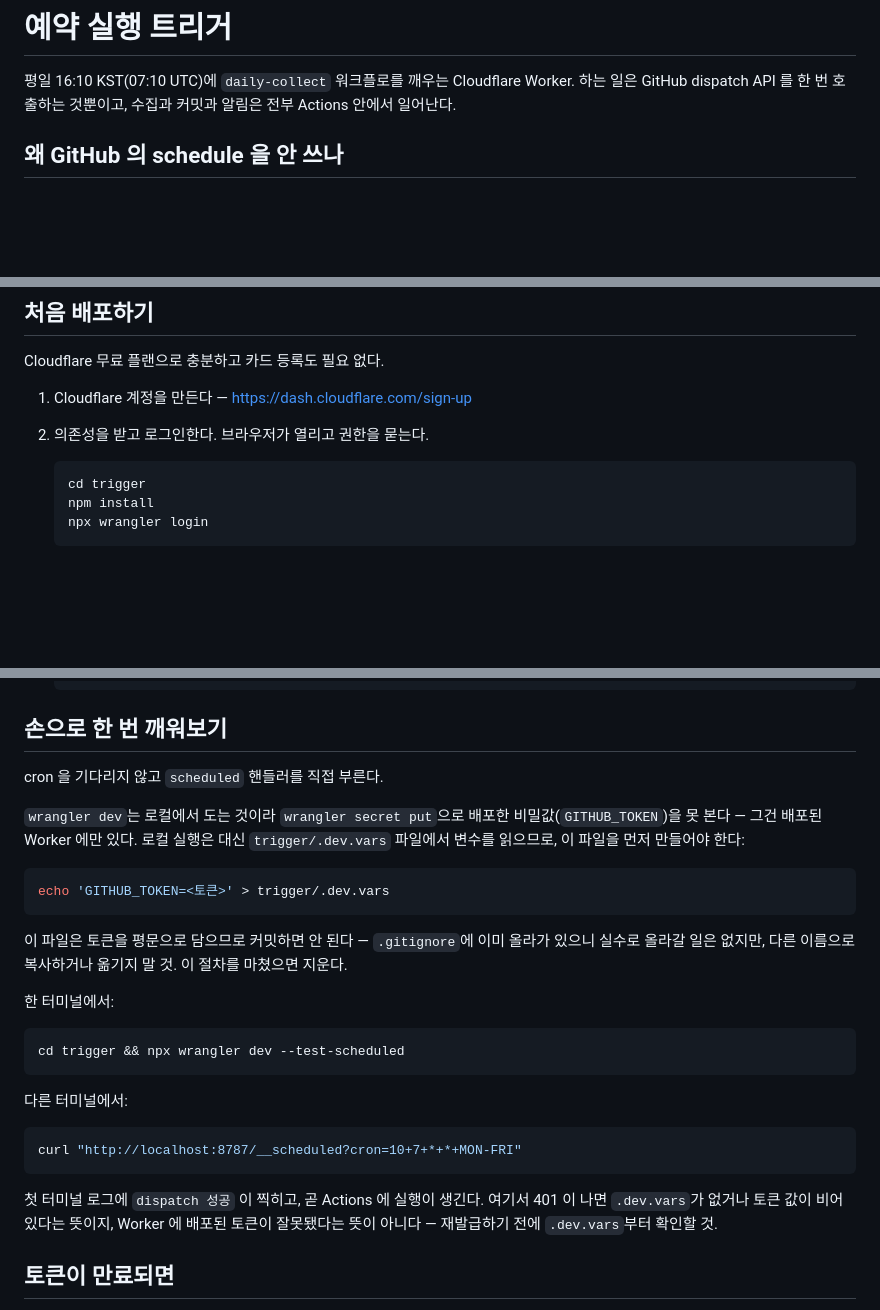
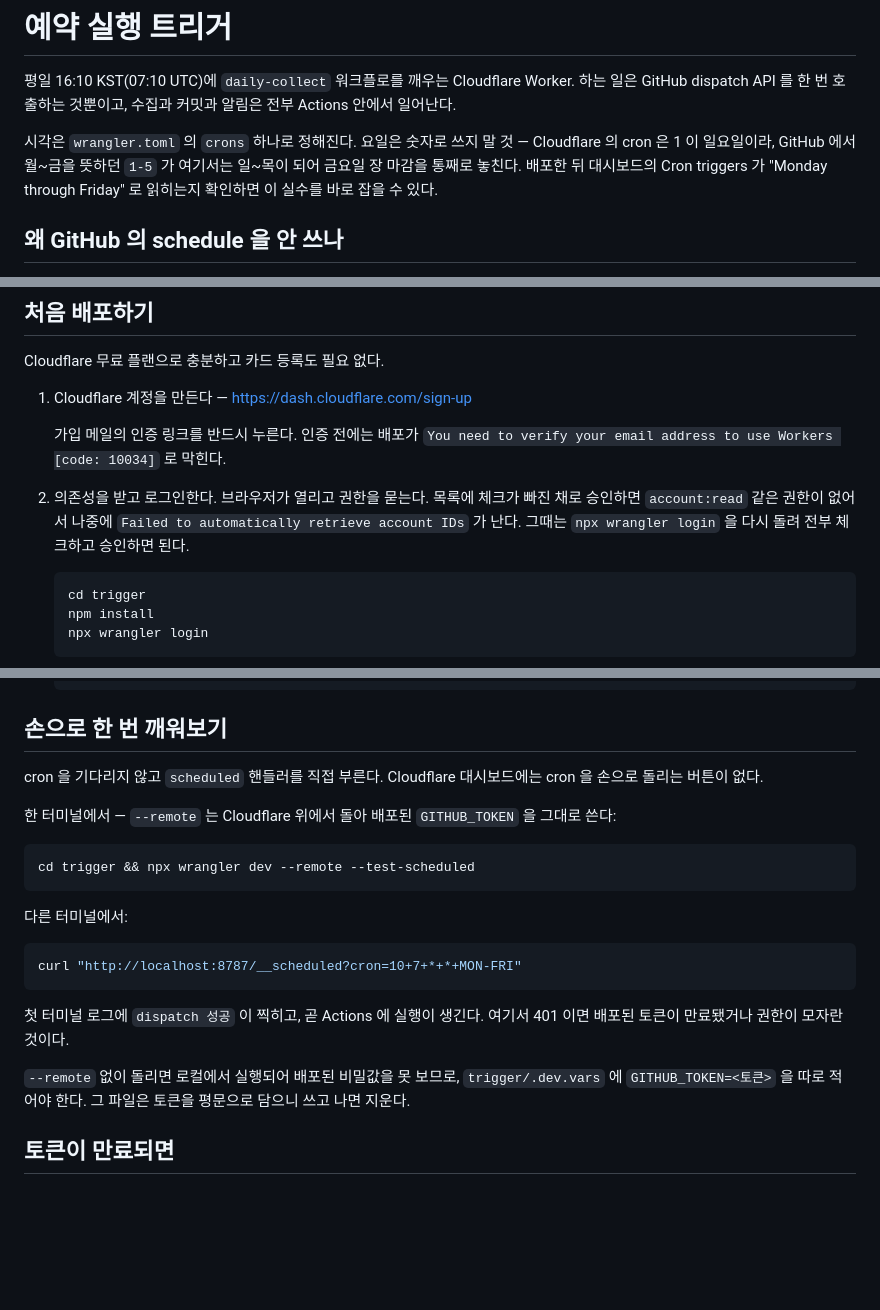
Before and after one commit to Isaac-Lee/market-indicator-tracker, a Markdown page: trigger/README.md, 3 parts joined by grey strips. Rendered like a GitHub page; blank space fills up the shorter version.

Commit message:
Write down what the first deploy actually needed
Setting this up for real turned up four things the instructions did not
mention: Workers refuses to deploy until the account email is verified,
an OAuth consent with boxes left unchecked yields a token that cannot
even list accounts, the dashboard has no button for running a cron by
hand, and a numeric weekday range means Sunday-through-Thursday here.

The manual wake-up now leads with `--remote`, which borrows the deployed
secret instead of asking the reader to write their token into a file
first; `.dev.vars` stays as the offline fallback it always was. The
healthcheck entry says which schedule to give the check, since a default
Simple check pages every weekend.

Co-Authored-By: Claude Opus 5 <noreply@anthropic.com>

````diff
--- a/trigger/README.md
+++ b/trigger/README.md
@@ -3,6 +3,12 @@
 평일 16:10 KST(07:10 UTC)에 `daily-collect` 워크플로를 깨우는 Cloudflare
 Worker. 하는 일은 GitHub dispatch API 를 한 번 호출하는 것뿐이고, 수집과
 커밋과 알림은 전부 Actions 안에서 일어난다.
+
+시각은 `wrangler.toml` 의 `crons` 하나로 정해진다. 요일은 숫자로 쓰지
+말 것 — Cloudflare 의 cron 은 1 이 일요일이라, GitHub 에서 월~금을 뜻하던
+`1-5` 가 여기서는 일~목이 되어 금요일 장 마감을 통째로 놓친다. 배포한
+뒤 대시보드의 Cron triggers 가 "Monday through Friday" 로 읽히는지
+확인하면 이 실수를 바로 잡을 수 있다.
 
 ## 왜 GitHub 의 schedule 을 안 쓰나
 
@@ -30,7 +36,14 @@ Cloudflare 무료 플랜으로 충분하고 카드 등록도 필요 없다.
 
 1. Cloudflare 계정을 만든다 — https://dash.cloudflare.com/sign-up
 
-2. 의존성을 받고 로그인한다. 브라우저가 열리고 권한을 묻는다.
+   가입 메일의 인증 링크를 반드시 누른다. 인증 전에는 배포가
+   `You need to verify your email address to use Workers [code: 10034]`
+   로 막힌다.
+
+2. 의존성을 받고 로그인한다. 브라우저가 열리고 권한을 묻는다. 목록에
+   체크가 빠진 채로 승인하면 `account:read` 같은 권한이 없어서 나중에
+   `Failed to automatically retrieve account IDs` 가 난다. 그때는
+   `npx wrangler login` 을 다시 돌려 전부 체크하고 승인하면 된다.
 
    ```bash
    cd trigger
@@ -62,25 +75,14 @@ Cloudflare 무료 플랜으로 충분하고 카드 등록도 필요 없다.
 
 ## 손으로 한 번 깨워보기
 
-cron 을 기다리지 않고 `scheduled` 핸들러를 직접 부른다.
+cron 을 기다리지 않고 `scheduled` 핸들러를 직접 부른다. Cloudflare
+대시보드에는 cron 을 손으로 돌리는 버튼이 없다.
 
-`wrangler dev`는 로컬에서 도는 것이라 `wrangler secret put`으로 배포한
-비밀값(`GITHUB_TOKEN`)을 못 본다 — 그건 배포된 Worker 에만 있다. 로컬
-실행은 대신 `trigger/.dev.vars` 파일에서 변수를 읽으므로, 이 파일을 먼저
-만들어야 한다:
+한 터미널에서 — `--remote` 는 Cloudflare 위에서 돌아 배포된
+`GITHUB_TOKEN` 을 그대로 쓴다:
 
 ```bash
-echo 'GITHUB_TOKEN=<토큰>' > trigger/.dev.vars
-```
-
-이 파일은 토큰을 평문으로 담으므로 커밋하면 안 된다 — `.gitignore`에
-이미 올라가 있으니 실수로 올라갈 일은 없지만, 다른 이름으로 복사하거나
-옮기지 말 것. 이 절차를 마쳤으면 지운다.
-
-한 터미널에서:
-
-```bash
-cd trigger && npx wrangler dev --test-scheduled
+cd trigger && npx wrangler dev --remote --test-scheduled
 ```
 
 다른 터미널에서:
@@ -90,9 +92,11 @@ curl "http://localhost:8787/__scheduled?cron=10+7+*+*+MON-FRI"
 ```
 
 첫 터미널 로그에 `dispatch 성공` 이 찍히고, 곧 Actions 에 실행이 생긴다.
-여기서 401 이 나면 `.dev.vars`가 없거나 토큰 값이 비어 있다는 뜻이지,
-Worker 에 배포된 토큰이 잘못됐다는 뜻이 아니다 — 재발급하기 전에
-`.dev.vars`부터 확인할 것.
+여기서 401 이면 배포된 토큰이 만료됐거나 권한이 모자란 것이다.
+
+`--remote` 없이 돌리면 로컬에서 실행되어 배포된 비밀값을 못 보므로,
+`trigger/.dev.vars` 에 `GITHUB_TOKEN=<토큰>` 을 따로 적어야 한다. 그
+파일은 토큰을 평문으로 담으니 쓰고 나면 지운다.
 
 ## 토큰이 만료되면
 
````
Also changed, not shown: README.md (+6 -1 lines).
